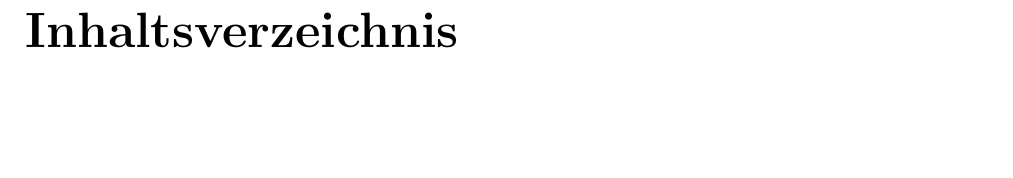
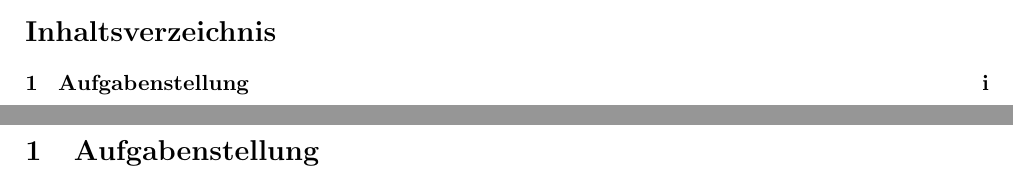
Before and after one commit to ymrstudi/grundbau, a LaTeX document (main.tex): part of page 2 of 2 before the commit and two parts of pages 1 and 2 of 2 after it, the two joined at a grey line, cut so that both start at the same text, the shorter picture padded with empty space. Compiled offline with pdfLaTeX.

```diff
--- a/main.tex
+++ b/main.tex
@@ -1,4 +1,4 @@
-\documentclass[11pt,fleqn,halfparskip]{report}
+\documentclass[11pt,fleqn,halfparskip]{article}
 \usepackage[ngerman]{babel}
 \usepackage[utf8]{inputenc}
 \usepackage{textcomp}
@@ -6,16 +6,17 @@
 \usepackage{floatflt}
 \usepackage{amsmath}
 \usepackage{amssymb}
+\usepackage[final]{pdfpages}
 \usepackage[a4paper, left=2cm, right=2cm, top=2cm]{geometry}
 
 \title{Grundbau Beleg}
 \author{Paul Debus \and Matrikelnummer: 110113}
 
 \begin{document}
-
 \maketitle
 \tableofcontents
 \newpage
-
+\pagenumbering{roman}
+\section{Aufgabenstellung}
 
 \end{document}
```
